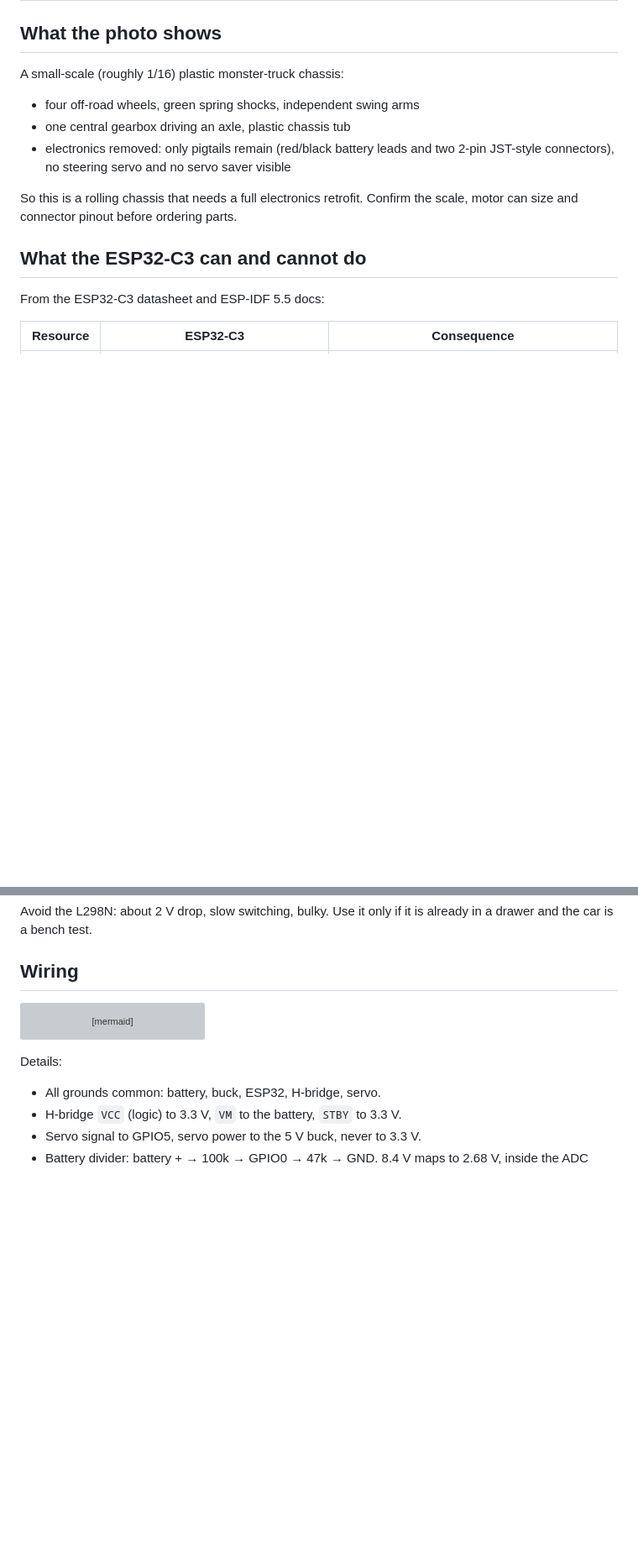
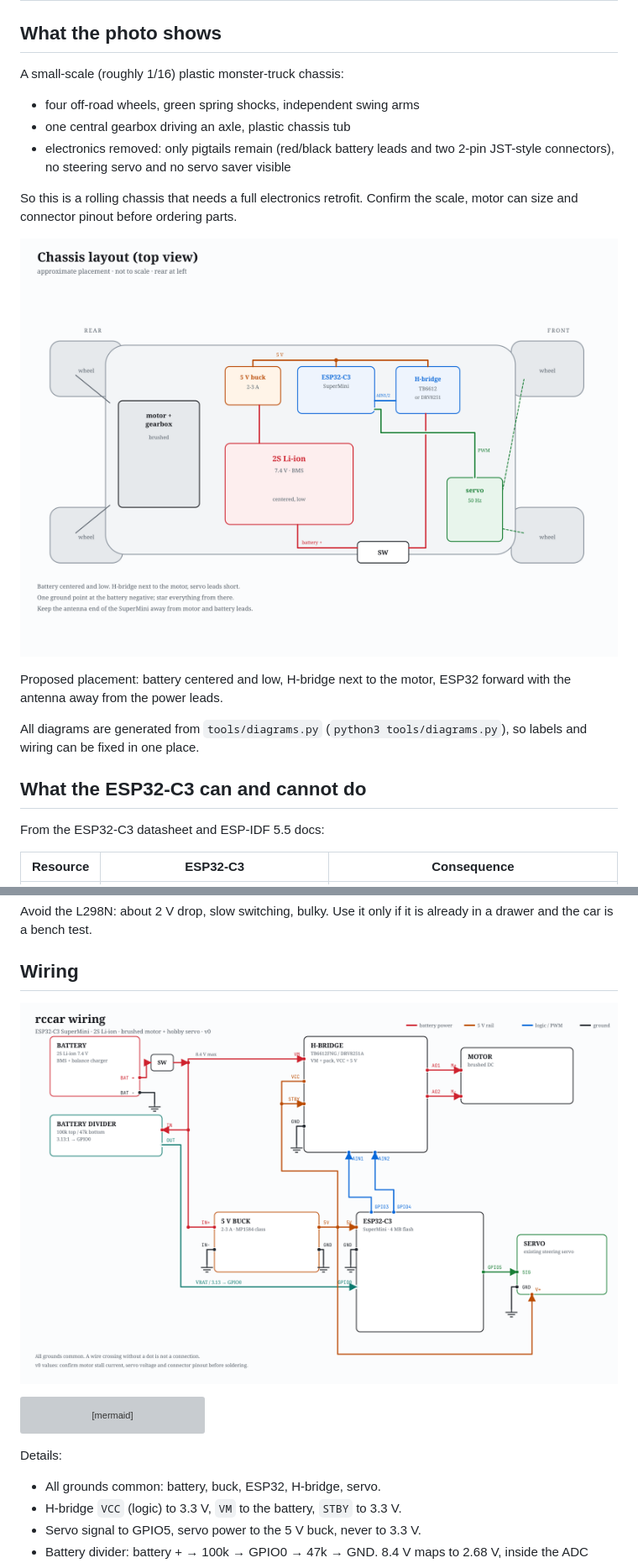
Before and after one commit to Gedankenn/rccar, a Markdown page: docs/hardware.md, 2 parts joined by grey strips. Shown at 84% size. Drawn GitHub-style; pictures changed too: docs/images/layout.png (added), docs/images/wiring.png (added); blank space fills up the shorter version; grey boxes are pictures that could not be loaded.

````diff
--- a/docs/hardware.md
+++ b/docs/hardware.md
@@ -12,6 +12,14 @@ A small-scale (roughly 1/16) plastic monster-truck chassis:
 
 So this is a rolling chassis that needs a full electronics retrofit. Confirm
 the scale, motor can size and connector pinout before ordering parts.
+
+![Chassis layout](images/layout.png)
+
+Proposed placement: battery centered and low, H-bridge next to the motor,
+ESP32 forward with the antenna away from the power leads.
+
+All diagrams are generated from `tools/diagrams.py` (`python3 tools/diagrams.py`),
+so labels and wiring can be fixed in one place.
 
 ## What the ESP32-C3 can and cannot do
 
@@ -62,6 +72,8 @@ Avoid the L298N: about 2 V drop, slow switching, bulky. Use it only if it is
 already in a drawer and the car is a bench test.
 
 ## Wiring
+
+![Wiring diagram](images/wiring.png)
 
 ```mermaid
 flowchart LR
````
Also changed, not shown: other parts of docs/hardware.md (+2 -0 lines), README.md (+8 -0 lines), docs/images/pinout.png (added), 4 other files.
